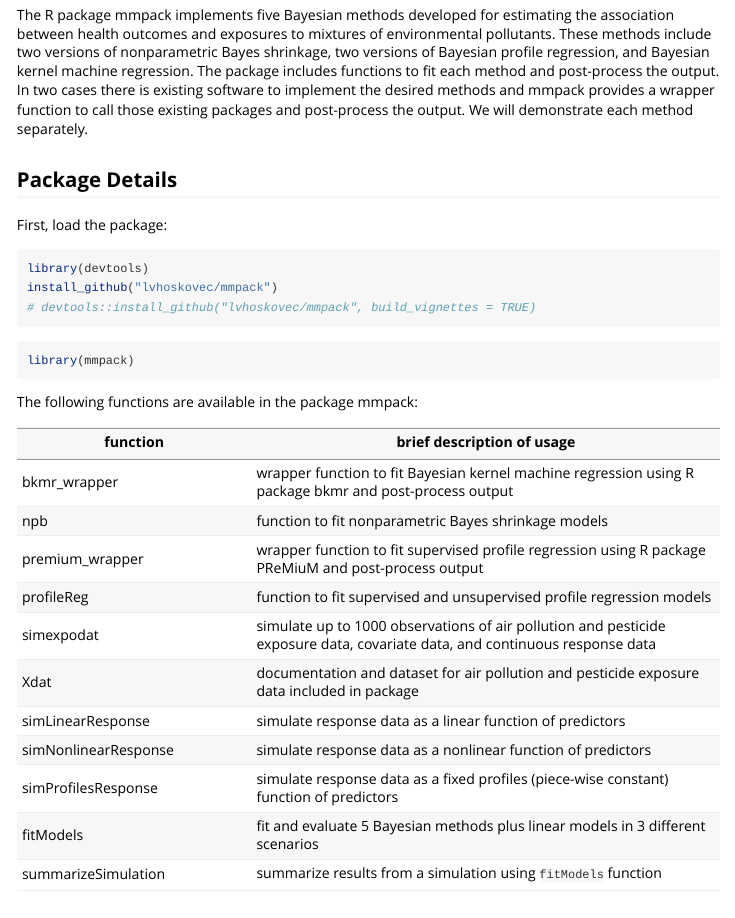
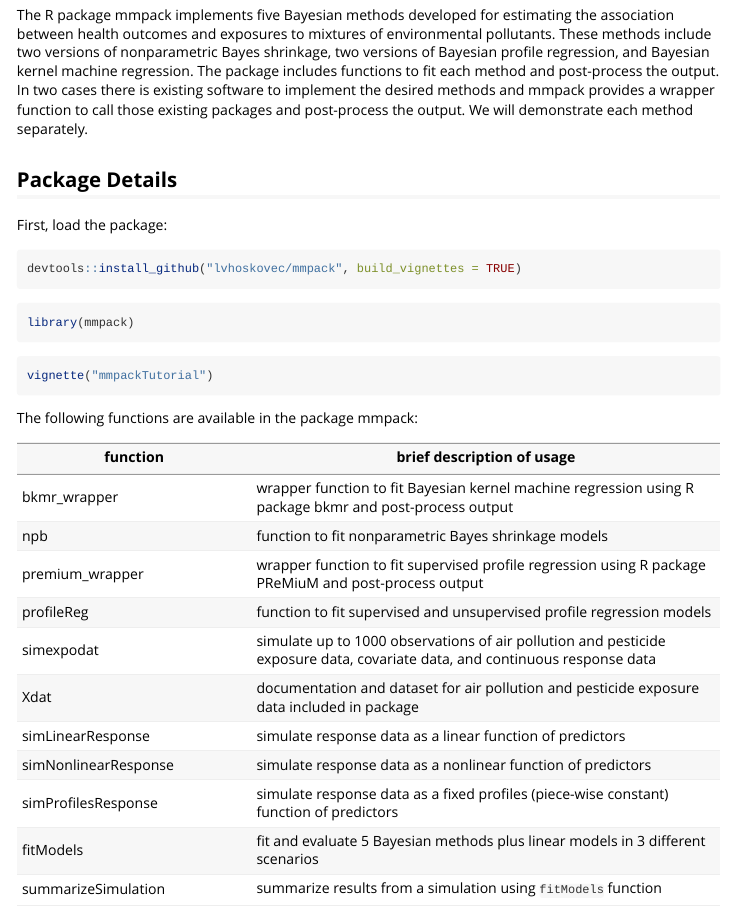
Before and after one commit to lvhoskovec/mmpack, an R Markdown document (vignettes/mmpackTutorial.Rmd): the page in a window 1100 px wide, from 300 px down. Rendered offline with R 4.5, knitr and Pandoc, with nearby package versions.

Commit message:
update vignette

````diff
--- a/vignettes/mmpackTutorial.Rmd
+++ b/vignettes/mmpackTutorial.Rmd
@@ -22,13 +22,15 @@ The R package mmpack implements five Bayesian methods developed for estimating t
 First, load the package:
 
 ```{r package_install, eval = FALSE}
-library(devtools)
-install_github("lvhoskovec/mmpack")
-# devtools::install_github("lvhoskovec/mmpack", build_vignettes = TRUE)
+devtools::install_github("lvhoskovec/mmpack", build_vignettes = TRUE)
 ```
 
 ```{r package}
 library(mmpack)
+```
+
+```{r, eval=FALSE}
+vignette("mmpackTutorial")
 ```
 
 The following functions are available in the package mmpack:
````
Also changed, not shown: vignettes/mmpackTutorial.html.
